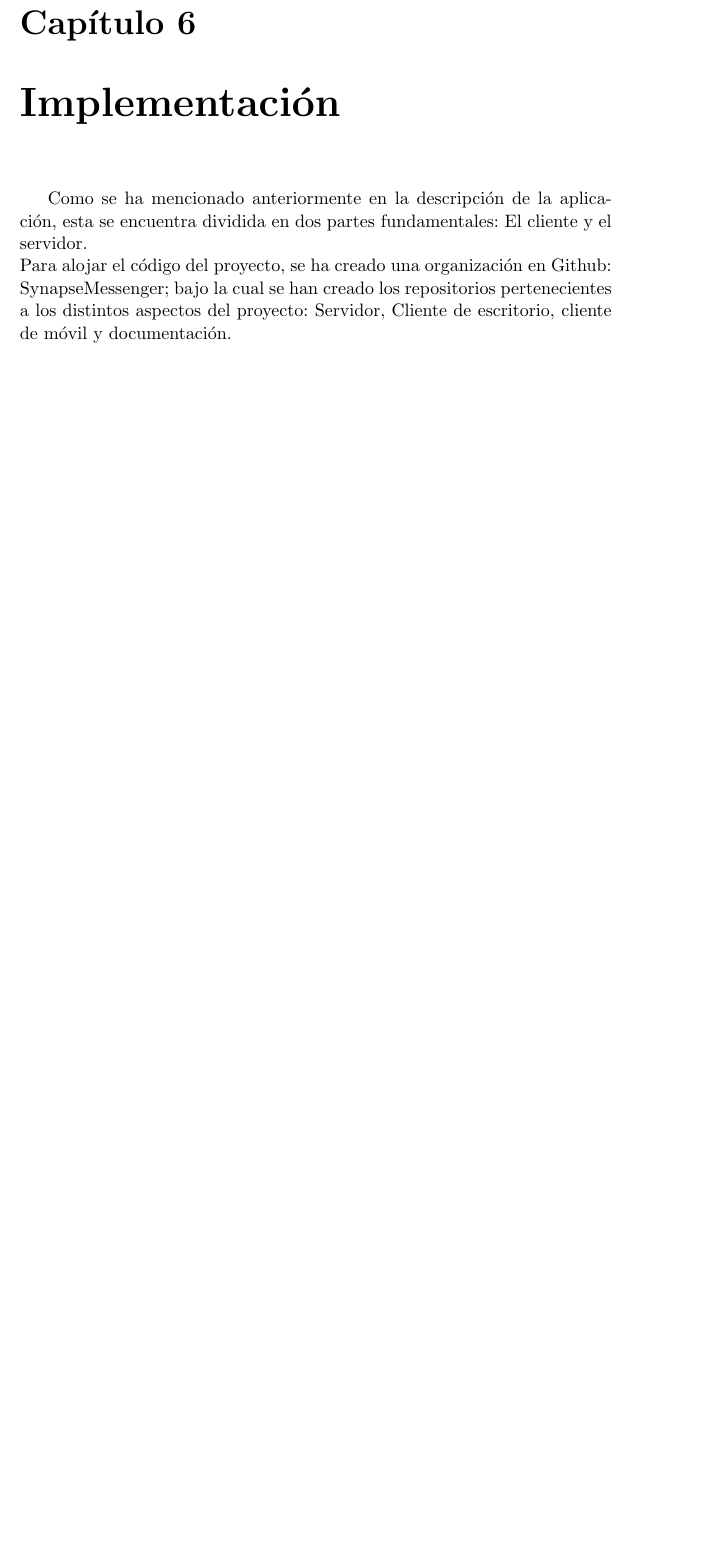
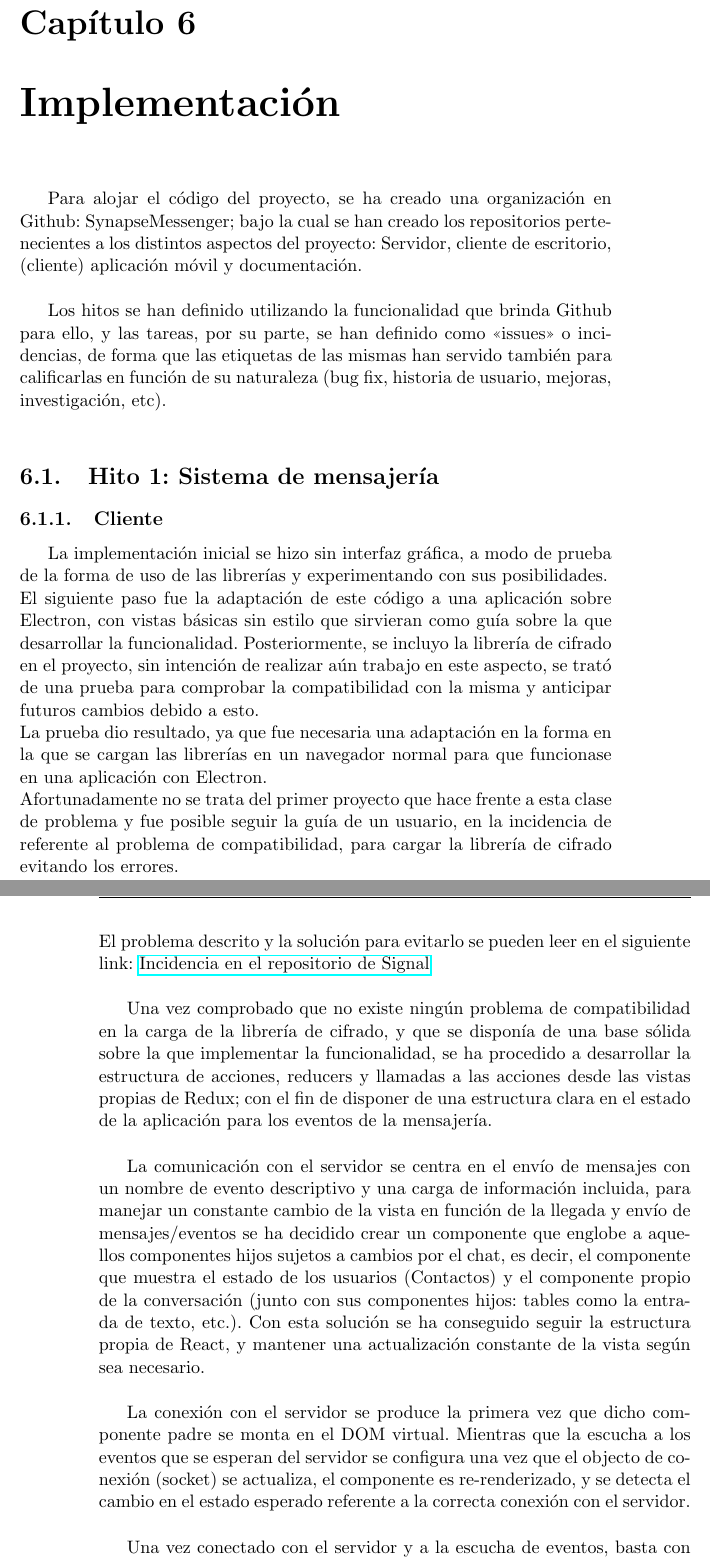
Before and after one commit to SynapseMessenger/Project-Report, a LaTeX thesis (proyecto.tex, which reads secciones/implementacion.tex): part of page 37 of 45 before the commit and two parts of pages 37 and 38 of 47 after it, the two joined at a grey line, cut so that both start at the same text, the shorter picture padded with empty space. Compiled offline with pdfLaTeX.

Commit message:
Implementacion

```diff
--- a/secciones/implementacion.tex
+++ b/secciones/implementacion.tex
@@ -1,4 +1,24 @@
 \chapter{Implementación}
 
-Como se ha mencionado anteriormente en la descripción de la aplicación, esta se encuentra dividida en dos partes fundamentales: El cliente y el servidor. \\
-Para alojar el código del proyecto, se ha creado una organización en Github: SynapseMessenger; bajo la cual se han creado los repositorios pertenecientes a los distintos aspectos del proyecto: Servidor, Cliente de escritorio, cliente de móvil y documentación. \\
+Para alojar el código del proyecto, se ha creado una organización en Github: SynapseMessenger; bajo la cual se han creado los repositorios pertenecientes a los distintos aspectos del proyecto: Servidor, cliente de escritorio, (cliente) aplicación móvil y documentación. \\
+
+Los hitos se han definido utilizando la funcionalidad que brinda Github para ello, y las tareas, por su parte, se han definido como \hyphenquote{spanish}{issues} o incidencias, de forma que las etiquetas de las mismas han servido también para calificarlas en función de su naturaleza (bug fix, historia de usuario, mejoras, investigación, etc). \\
+
+\section {Hito 1: Sistema de mensajería}
+
+\subsection{Cliente}
+La implementación inicial se hizo sin interfaz gráfica, a modo de prueba de la forma de uso de las librerías y experimentando con sus posibilidades. \\
+El siguiente paso fue la adaptación de este código a una aplicación sobre Electron, con vistas básicas sin estilo que sirvieran como guía sobre la que desarrollar la funcionalidad.
+Posteriormente, se incluyo la librería de cifrado en el proyecto, sin intención de realizar aún trabajo en este aspecto, se trató de una prueba para comprobar la compatibilidad con la misma y anticipar futuros cambios debido a esto. \\
+La prueba dio resultado, ya que fue necesaria una adaptación en la forma en la que se cargan las librerías en un navegador normal para que funcionase en una aplicación con Electron. \\
+Afortunadamente no se trata del primer proyecto que hace frente a esta clase de problema y fue posible seguir la guía de un usuario, en la incidencia de referente al problema de compatibilidad, para cargar la librería de cifrado evitando los errores. \\
+El problema descrito y la solución para evitarlo se pueden leer en el siguiente link:
+\href{https://github.com/WhisperSystems/libsignal-protocol-javascript/issues/6}{Incidencia en el repositorio de Signal} \\
+
+Una vez comprobado que no existe ningún problema de compatibilidad en la carga de la librería de cifrado, y que se disponía de una base sólida sobre la que implementar la funcionalidad, se ha procedido a desarrollar la estructura de acciones, reducers y llamadas a las acciones desde las vistas propias de Redux; con el fin de disponer de una estructura clara en el estado de la aplicación para los eventos de la mensajería. \\
+
+La comunicación con el servidor se centra en el envío de mensajes con un nombre de evento descriptivo y una carga de información incluida, para manejar un constante cambio de la vista en función de la llegada y envío de mensajes/eventos se ha decidido crear un componente que englobe a aquellos componentes hijos sujetos a cambios por el chat, es decir, el componente que muestra el estado de los usuarios (Contactos) y el componente propio de la conversación (junto con sus componentes hijos: tables como la entrada de texto, etc.). Con esta solución se ha conseguido seguir la estructura propia de React, y mantener una actualización constante de la vista según sea necesario. \\
+
+La conexión con el servidor se produce la primera vez que dicho componente padre se monta en el DOM virtual. Mientras que la escucha a los eventos que se esperan del servidor se configura una vez que el objecto de conexión (socket) se actualiza, el componente es re-renderizado, y se detecta el cambio en el estado esperado referente a la correcta conexión con el servidor. \\
+
+Una vez conectado con el servidor y a la escucha de eventos, basta con anclar a dichos eventos las llamadas a funciones que despachen las acciones necesarias para actualizar el estado con los nuevos datos recibidos. Redux y React se encargarán de actualizar automáticamente las vistas cuando sea necesario. \\
```
Also changed, not shown: secciones/implementacion.tex (9 more changed lines).
